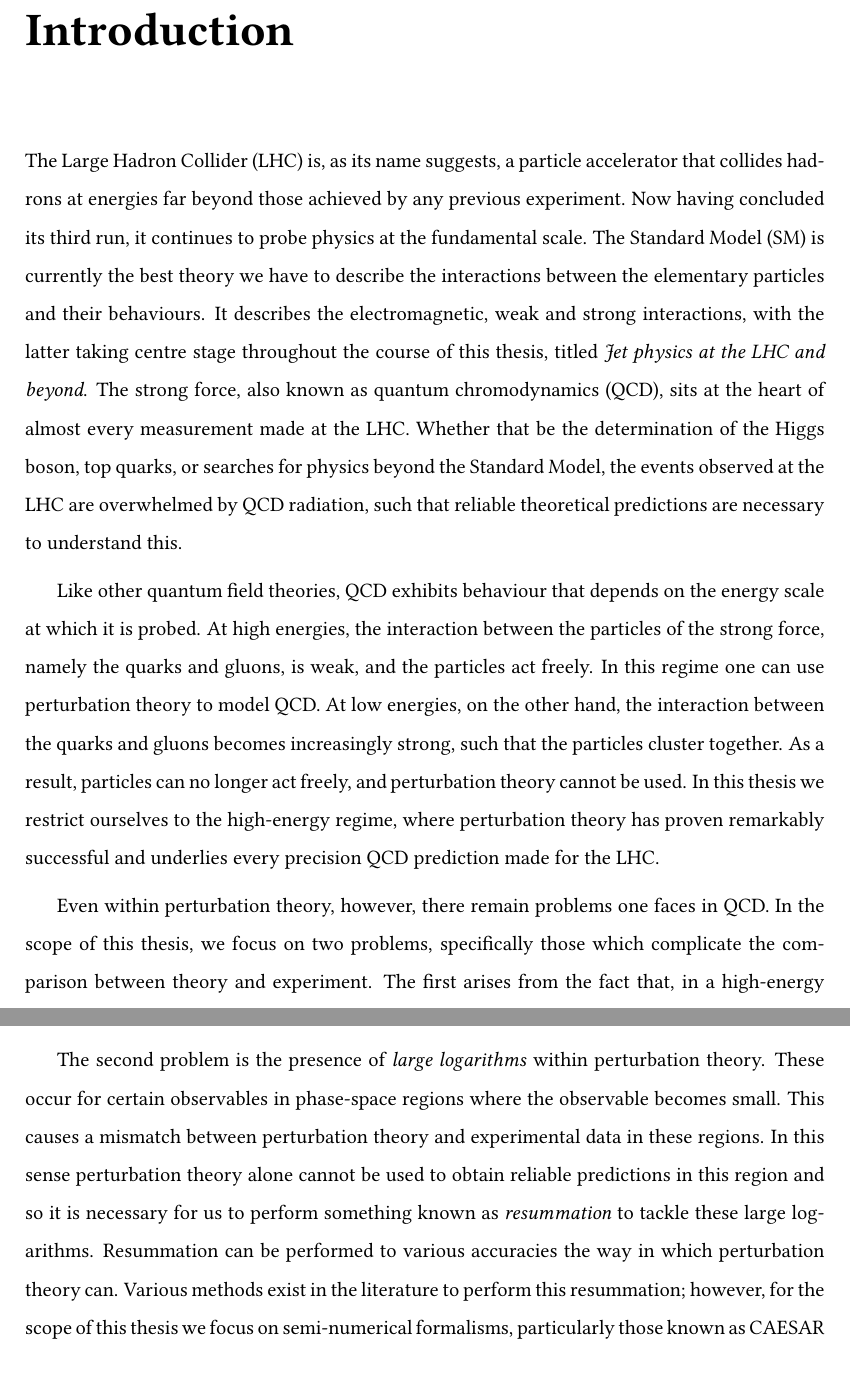
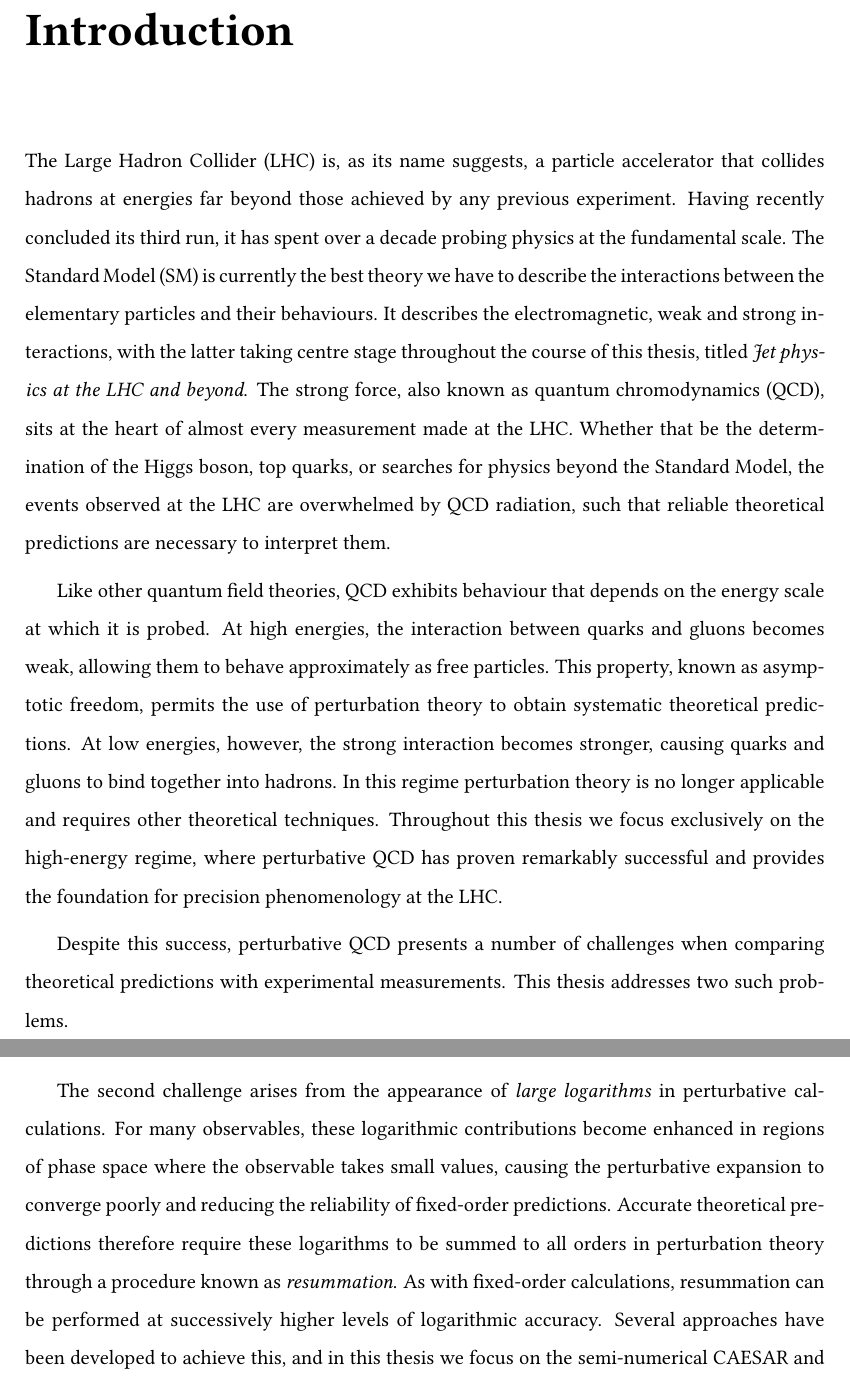
Before and after one commit to darcypeake/My_PhD_Thesis, a LaTeX thesis (main.tex, which reads content/01Chapter.tex): two parts of pages 9 and 10 of 37, joined at a grey line, cut so that both start at the same text. Compiled offline with pdfLaTeX.

Commit message:
added to the introduction

```diff
--- a/content/01Chapter.tex
+++ b/content/01Chapter.tex
@@ -2,31 +2,27 @@
 \label{ch:intro}
 
 The Large Hadron Collider (LHC) is, as its name suggests, a particle accelerator that
-collides hadrons at energies far beyond those achieved by any previous experiment. Now
-having concluded its third run, it continues to probe physics at the fundamental scale. The Standard
-Model (SM) is currently the best theory we have to describe the interactions between
-the elementary particles and their behaviours. It describes the electromagnetic, weak
-and strong interactions, with the latter taking centre stage throughout the course of
-this thesis, titled \emph{Jet physics at the LHC and beyond}. The strong force, also
-known as quantum chromodynamics (QCD), sits at the heart of almost every measurement
-made at the LHC. Whether that be the determination of the Higgs boson, top quarks, or
-searches for physics beyond the Standard Model, the events observed at the LHC are
-overwhelmed by QCD radiation, such that reliable theoretical predictions are necessary
-to understand this.
+collides hadrons at energies far beyond those achieved by any previous experiment.
+Having recently concluded its third run, it has spent over a decade probing physics at
+the fundamental scale. The Standard Model (SM) is currently the best theory we have to
+describe the interactions between the elementary particles and their behaviours. It
+describes the electromagnetic, weak and strong interactions, with the latter taking
+centre stage throughout the course of this thesis, titled \emph{Jet physics at the LHC
+and beyond}. The strong force, also known as quantum chromodynamics (QCD), sits at the
+heart of almost every measurement made at the LHC. Whether that be the determination of
+the Higgs boson, top quarks, or searches for physics beyond the Standard Model, the
+events observed at the LHC are overwhelmed by QCD radiation, such that reliable
+theoretical predictions are necessary to interpret them.
 
 Like other quantum field theories, QCD exhibits behaviour that depends on the energy
-scale at which it is probed. At high energies, the interaction between the particles of
-the strong force, namely the quarks and gluons, is weak, and the particles act freely.
-In this regime one can use perturbation theory to model QCD. At low energies, on the
-other hand, the interaction between the quarks and gluons becomes increasingly strong,
-such that the particles cluster together. As a result, particles can no longer act
-freely, and perturbation theory cannot be used. In this thesis we restrict ourselves
-to the high-energy regime, where perturbation theory has proven remarkably
-successful and underlies every precision QCD prediction made for the LHC.
+scale at which it is probed. At high energies, the interaction between quarks and
+gluons becomes weak, allowing them to behave approximately as free particles. This
+property, known as asymptotic freedom, permits the use of perturbation theory to obtain
+systematic theoretical predictions. At low energies, however, the strong interaction
+becomes stronger, causing quarks and gluons to bind together into hadrons. In this
+regime perturbation theory is no longer applicable and requires other theoretical techniques.
+Throughout this thesis we focus exclusively on the high-energy regime, where perturbative QCD has proven remarkably successful and provides the foundation for precision phenomenology at the LHC.
 
-Even within perturbation theory, however, there remain problems one faces in QCD.
-In the scope of this thesis, we focus on two problems, specifically those which
-complicate the comparison between theory and experiment. The first arises from the fact
-that, in a high-energy collision, the quarks and gluons produced in a hard scattering
-undergo a process known as hadronisation, such that they evolve into collimated sprays
-of colourless hadrons known as \emph{jets}. A jet is a messy and ambiguous object and
+Despite this success, perturbative QCD presents a number of challenges when comparing
+theoretical predictions with experimental measurements. This thesis addresses two such
+problems.
@@ -40,12 +40,13 @@ physics we are trying to extract and which questions we want to answer. This is
 subject of chapter~\ref{chapter:DIS}, where a new jet algorithm for deep-inelastic
 scattering, i.e.\ electron-proton collisions, is presented.
 
-The second problem is the presence of \emph{large logarithms} within perturbation
-theory. These occur for certain observables in phase-space regions where the observable
-becomes small. This causes a mismatch between perturbation theory and experimental data in
-these regions. In this sense perturbation theory alone cannot be used to obtain reliable predictions
-in this region and so it is necessary for us to perform something known as \emph{resummation}
-to tackle these large logarithms. Resummation can be performed to various accuracies the
-way in which perturbation theory can. Various methods exist in the literature to perform this resummation;
-however, for the scope of this thesis we focus on semi-numerical formalisms, particularly
-those known as \textsc{CAESAR} and \textsc{ARES}. This is the subject of
+The second challenge arises from the appearance of \emph{large logarithms} in
+perturbative calculations. For many observables, these logarithmic contributions become
+enhanced in regions of phase space where the observable takes small values, causing the
+perturbative expansion to converge poorly and reducing the reliability of fixed-order
+predictions. Accurate theoretical predictions therefore require these logarithms to be
+summed to all orders in perturbation theory through a procedure known as
+\emph{resummation}. As with fixed-order calculations, resummation can be performed at
+successively higher levels of logarithmic accuracy. Several approaches have been
+developed to achieve this, and in this thesis we focus on the semi-numerical
+\textsc{CAESAR} and \textsc{ARES} formalisms. In particular, Chapter~\ref{ch:hhZjet}
```
Also changed, not shown: content/01Chapter.tex (42 more changed lines).
